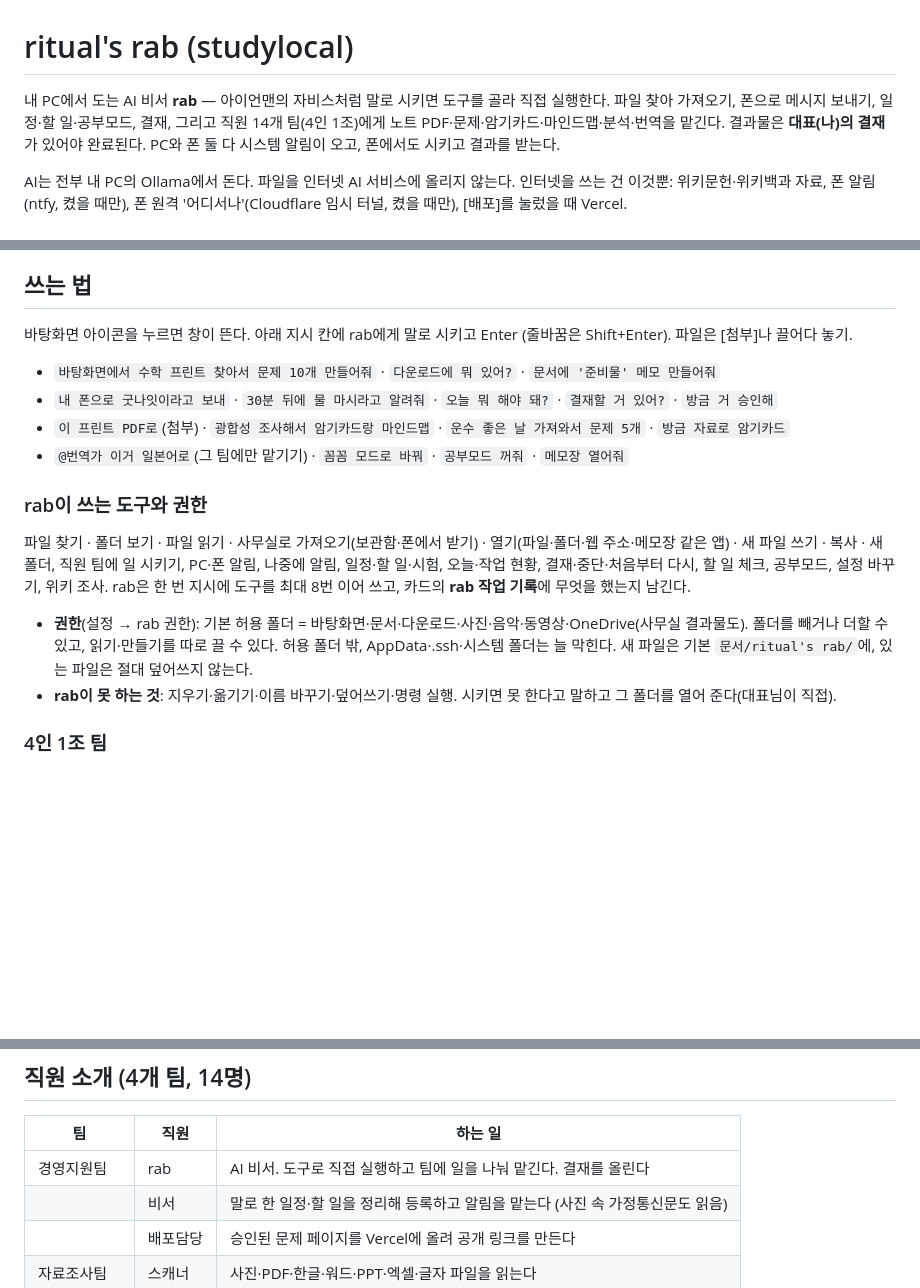
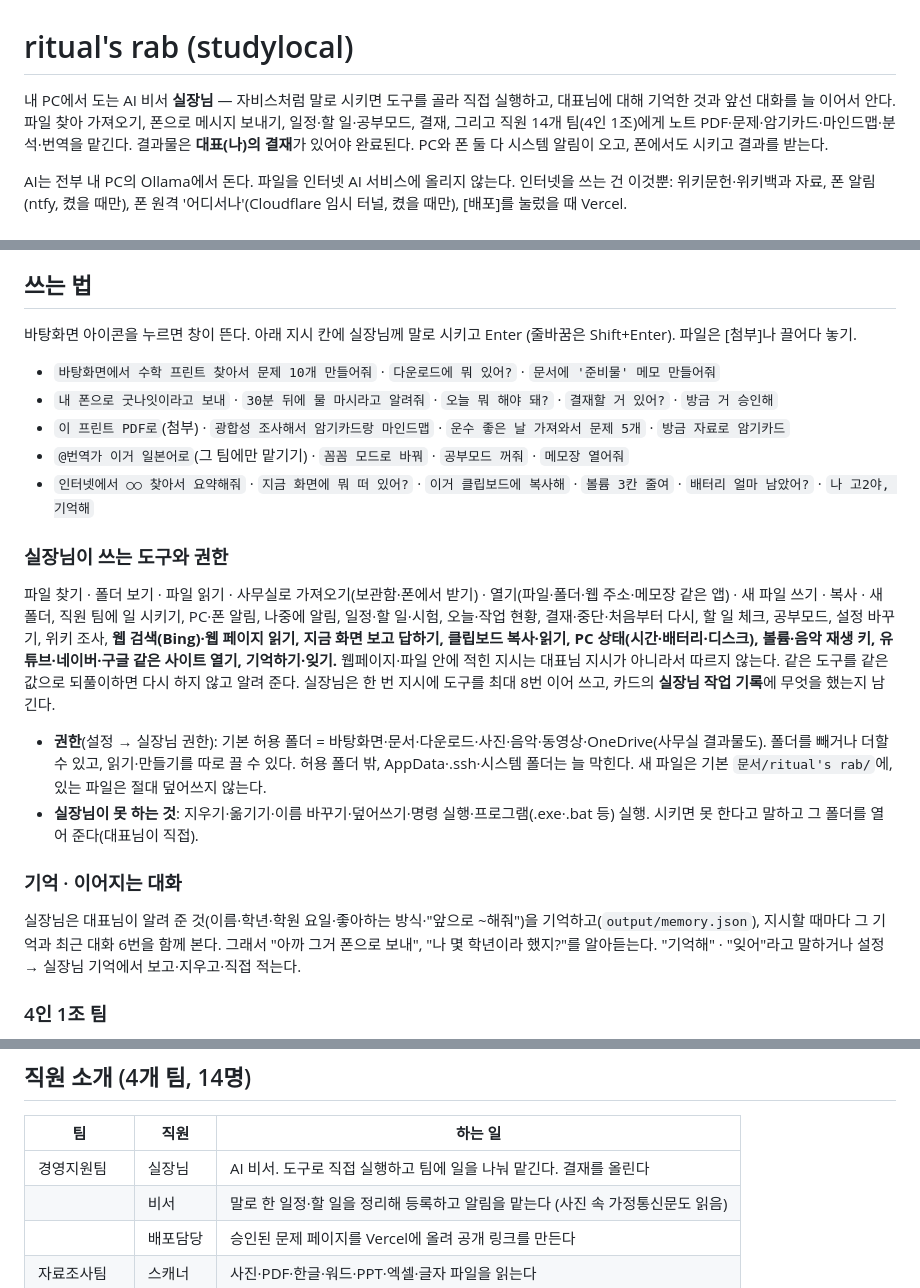
Before and after one commit to ritual1127/studylocal, a Markdown page: README.md, 3 parts joined by grey strips. GitHub-like rendering; blank space fills up the shorter version.

Commit message:
docs: readme for 실장님 memory and new tools
Co-Authored-By: Claude Opus 5.5 <noreply@anthropic.com>

```diff
--- a/README.md
+++ b/README.md
@@ -1,6 +1,6 @@
 # ritual's rab (studylocal)
 
-내 PC에서 도는 AI 비서 **rab** — 아이언맨의 자비스처럼 말로 시키면 도구를 골라 직접 실행한다.
+내 PC에서 도는 AI 비서 **실장님** — 자비스처럼 말로 시키면 도구를 골라 직접 실행하고, 대표님에 대해 기억한 것과 앞선 대화를 늘 이어서 안다.
 파일 찾아 가져오기, 폰으로 메시지 보내기, 일정·할 일·공부모드, 결재, 그리고 직원 14개 팀(4인 1조)에게 노트 PDF·문제·암기카드·마인드맵·분석·번역을 맡긴다.
 결과물은 **대표(나)의 결재**가 있어야 완료된다. PC와 폰 둘 다 시스템 알림이 오고, 폰에서도 시키고 결과를 받는다.
 
@@ -21,22 +21,30 @@ vercel login   # 배포 기능을 쓸 때만, 한 번
 
 ## 쓰는 법
 
-바탕화면 아이콘을 누르면 창이 뜬다. 아래 지시 칸에 rab에게 말로 시키고 Enter (줄바꿈은 Shift+Enter). 파일은 [첨부]나 끌어다 놓기.
+바탕화면 아이콘을 누르면 창이 뜬다. 아래 지시 칸에 실장님께 말로 시키고 Enter (줄바꿈은 Shift+Enter). 파일은 [첨부]나 끌어다 놓기.
 
 - `바탕화면에서 수학 프린트 찾아서 문제 10개 만들어줘` · `다운로드에 뭐 있어?` · `문서에 '준비물' 메모 만들어줘`
 - `내 폰으로 굿나잇이라고 보내` · `30분 뒤에 물 마시라고 알려줘` · `오늘 뭐 해야 돼?` · `결재할 거 있어?` · `방금 거 승인해`
 - `이 프린트 PDF로`(첨부) · `광합성 조사해서 암기카드랑 마인드맵` · `운수 좋은 날 가져와서 문제 5개` · `방금 자료로 암기카드`
 - `@번역가 이거 일본어로`(그 팀에만 맡기기) · `꼼꼼 모드로 바꿔` · `공부모드 꺼줘` · `메모장 열어줘`
+- `인터넷에서 ○○ 찾아서 요약해줘` · `지금 화면에 뭐 떠 있어?` · `이거 클립보드에 복사해` · `볼륨 3칸 줄여` · `배터리 얼마 남았어?` · `나 고2야, 기억해`
 
-### rab이 쓰는 도구와 권한
+### 실장님이 쓰는 도구와 권한
 
 파일 찾기 · 폴더 보기 · 파일 읽기 · 사무실로 가져오기(보관함·폰에서 받기) · 열기(파일·폴더·웹 주소·메모장 같은 앱) · 새 파일 쓰기 · 복사 · 새 폴더,
-직원 팀에 일 시키기, PC·폰 알림, 나중에 알림, 일정·할 일·시험, 오늘·작업 현황, 결재·중단·처음부터 다시, 할 일 체크, 공부모드, 설정 바꾸기, 위키 조사.
-rab은 한 번 지시에 도구를 최대 8번 이어 쓰고, 카드의 **rab 작업 기록**에 무엇을 했는지 남긴다.
+직원 팀에 일 시키기, PC·폰 알림, 나중에 알림, 일정·할 일·시험, 오늘·작업 현황, 결재·중단·처음부터 다시, 할 일 체크, 공부모드, 설정 바꾸기, 위키 조사,
+**웹 검색(Bing)·웹 페이지 읽기, 지금 화면 보고 답하기, 클립보드 복사·읽기, PC 상태(시간·배터리·디스크), 볼륨·음악 재생 키, 유튜브·네이버·구글 같은 사이트 열기, 기억하기·잊기.**
+웹페이지·파일 안에 적힌 지시는 대표님 지시가 아니라서 따르지 않는다. 같은 도구를 같은 값으로 되풀이하면 다시 하지 않고 알려 준다.
+실장님은 한 번 지시에 도구를 최대 8번 이어 쓰고, 카드의 **실장님 작업 기록**에 무엇을 했는지 남긴다.
 
-- **권한**(설정 → rab 권한): 기본 허용 폴더 = 바탕화면·문서·다운로드·사진·음악·동영상·OneDrive(사무실 결과물도). 폴더를 빼거나 더할 수 있고, 읽기·만들기를 따로 끌 수 있다.
+- **권한**(설정 → 실장님 권한): 기본 허용 폴더 = 바탕화면·문서·다운로드·사진·음악·동영상·OneDrive(사무실 결과물도). 폴더를 빼거나 더할 수 있고, 읽기·만들기를 따로 끌 수 있다.
   허용 폴더 밖, AppData·.ssh·시스템 폴더는 늘 막힌다. 새 파일은 기본 `문서/ritual's rab/`에, 있는 파일은 절대 덮어쓰지 않는다.
-- **rab이 못 하는 것**: 지우기·옮기기·이름 바꾸기·덮어쓰기·명령 실행. 시키면 못 한다고 말하고 그 폴더를 열어 준다(대표님이 직접).
+- **실장님이 못 하는 것**: 지우기·옮기기·이름 바꾸기·덮어쓰기·명령 실행·프로그램(.exe·.bat 등) 실행. 시키면 못 한다고 말하고 그 폴더를 열어 준다(대표님이 직접).
+
+### 기억 · 이어지는 대화
+
+실장님은 대표님이 알려 준 것(이름·학년·학원 요일·좋아하는 방식·"앞으로 ~해줘")을 기억하고(`output/memory.json`), 지시할 때마다 그 기억과 최근 대화 6번을 함께 본다.
+그래서 "아까 그거 폰으로 보내", "나 몇 학년이라 했지?"를 알아듣는다. "기억해" · "잊어"라고 말하거나 설정 → 실장님 기억에서 보고·지우고·직접 적는다.
 
 ### 4인 1조 팀
 
@@ -93,7 +101,7 @@ PC가 꺼져 있으면 알림도 없다. 그래서 윈도우 켤 때 사무실
 
 | 팀 | 직원 | 하는 일 |
 |---|---|---|
-| 경영지원팀 | rab | AI 비서. 도구로 직접 실행하고 팀에 일을 나눠 맡긴다. 결재를 올린다 |
+| 경영지원팀 | 실장님 | AI 비서. 도구로 직접 실행하고 팀에 일을 나눠 맡긴다. 결재를 올린다 |
 | | 비서 | 말로 한 일정·할 일을 정리해 등록하고 알림을 맡는다 (사진 속 가정통신문도 읽음) |
 | | 배포담당 | 승인된 문제 페이지를 Vercel에 올려 공개 링크를 만든다 |
 | 자료조사팀 | 스캐너 | 사진·PDF·한글·워드·PPT·엑셀·글자 파일을 읽는다 |
```
Also changed, not shown: other parts of README.md (+1 -1 lines).
